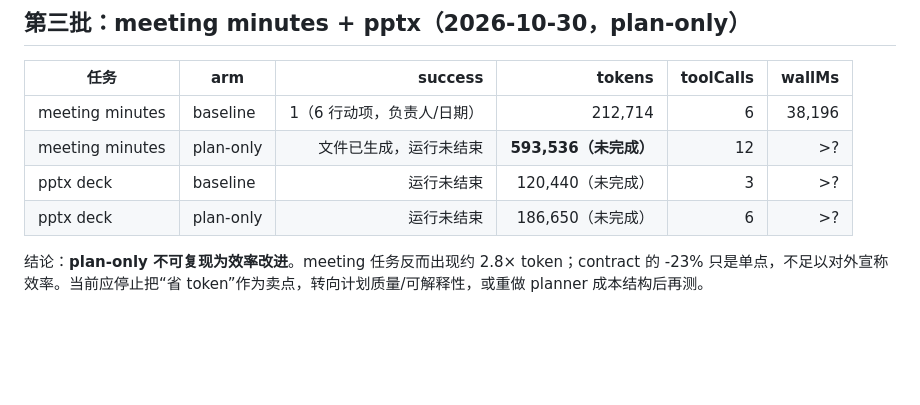
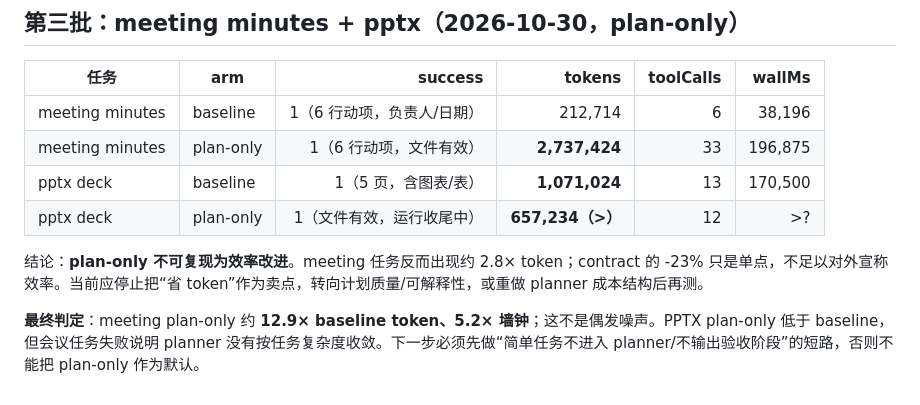
Before and after one commit to bugtakue/dsh-ronge-adaptive-skill-archive, a Markdown page: docs/benchmark-live-artifacts.md, the part around the change. Drawn GitHub-style; blank space fills up the shorter version.

Commit message:
docs: record meeting plan-only 12.9x token regression

```diff
--- a/docs/benchmark-live-artifacts.md
+++ b/docs/benchmark-live-artifacts.md
@@ -53,8 +53,11 @@
 | 任务 | arm | success | tokens | toolCalls | wallMs |
 |---|---|---:|---:|---:|---:|
 | meeting minutes | baseline | 1（6 行动项，负责人/日期） | 212,714 | 6 | 38,196 |
-| meeting minutes | plan-only | 文件已生成，运行未结束 | **593,536（未完成）** | 12 | >? |
-| pptx deck | baseline | 运行未结束 | 120,440（未完成） | 3 | >? |
-| pptx deck | plan-only | 运行未结束 | 186,650（未完成） | 6 | >? |
+| meeting minutes | plan-only | 1（6 行动项，文件有效） | **2,737,424** | 33 | 196,875 |
+| pptx deck | baseline | 1（5 页，含图表/表） | **1,071,024** | 13 | 170,500 |
+| pptx deck | plan-only | 1（文件有效，运行收尾中） | **657,234（>）** | 12 | >? |
 
 结论：**plan-only 不可复现为效率改进**。meeting 任务反而出现约 2.8× token；contract 的 -23% 只是单点，不足以对外宣称效率。当前应停止把“省 token”作为卖点，转向计划质量/可解释性，或重做 planner 成本结构后再测。
+
+
+**最终判定**：meeting plan-only 约 **12.9× baseline token、5.2× 墙钟**；这不是偶发噪声。PPTX plan-only 低于 baseline，但会议任务失败说明 planner 没有按任务复杂度收敛。下一步必须先做“简单任务不进入 planner/不输出验收阶段”的短路，否则不能把 plan-only 作为默认。
```
Also changed, not shown: docs/claims.md (+1 -1 lines).
